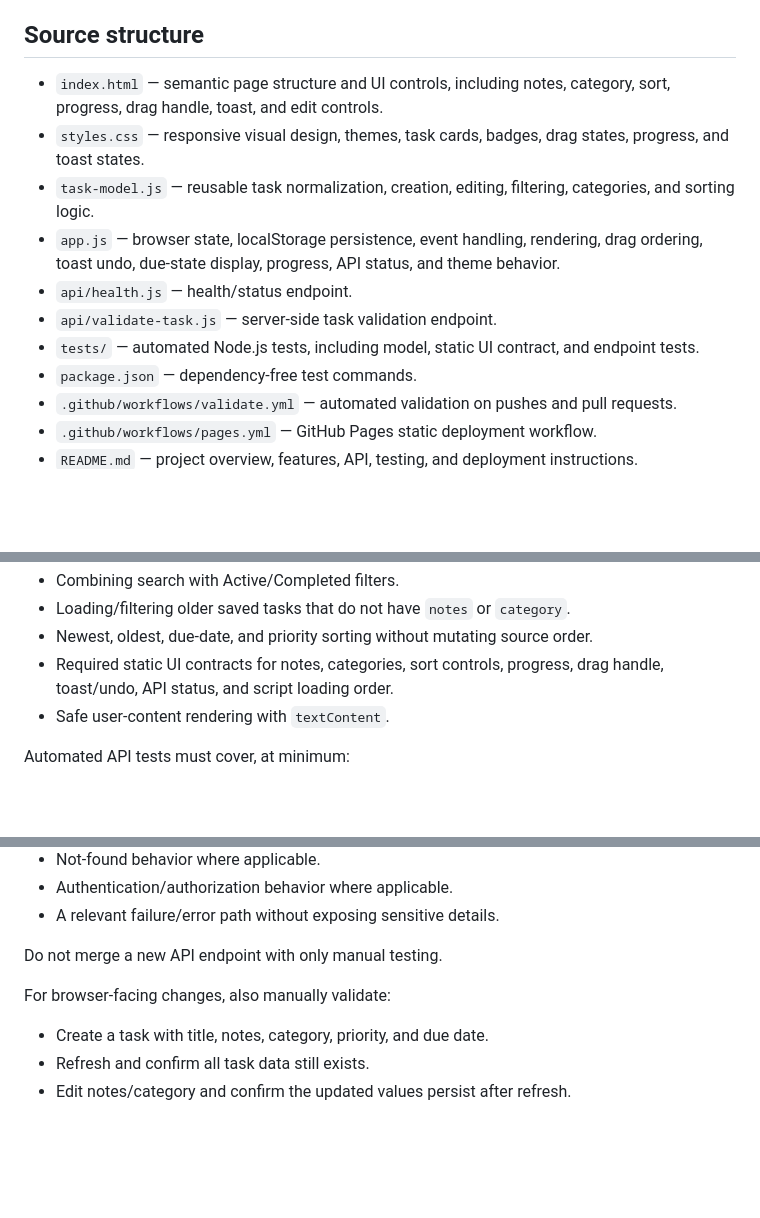
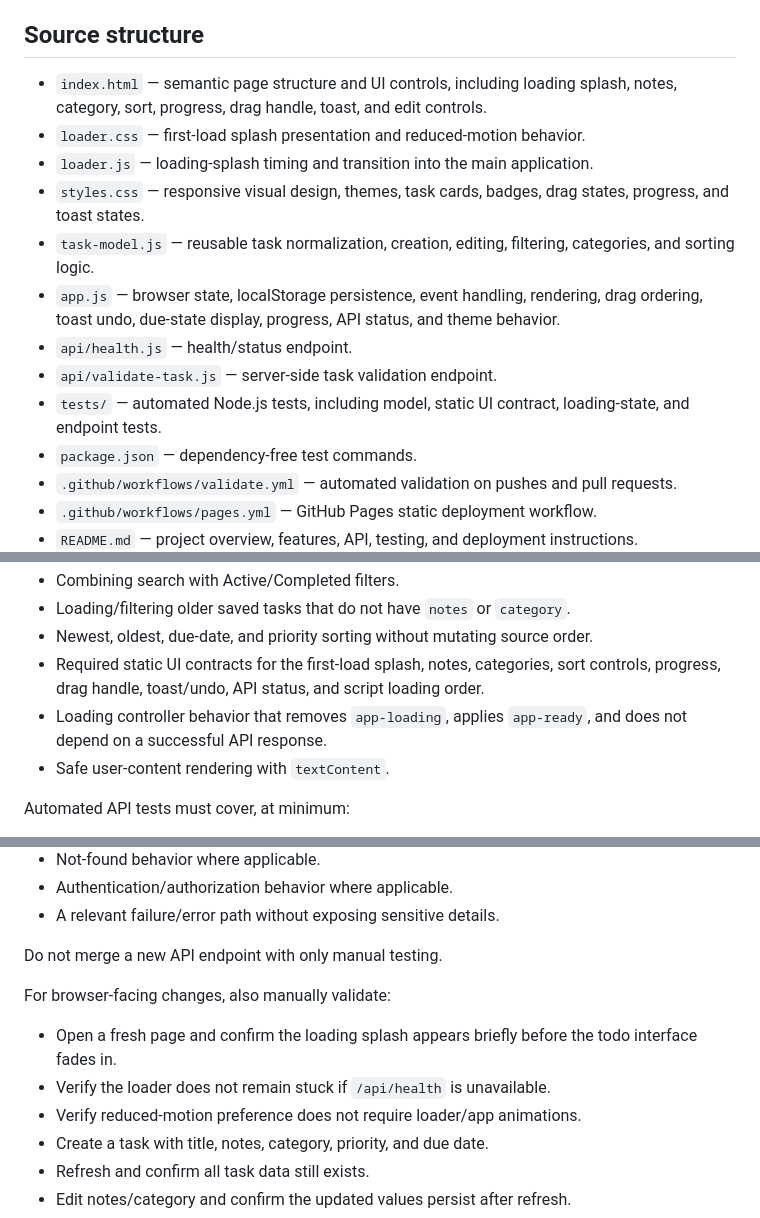
Before and after one commit to gODtECH-Ctl-Create/todo-hng-task-1, a Markdown page: AGENTS.md, 3 parts joined by grey strips. GitHub-like rendering; blank space fills up the shorter version.

Commit message:
docs: protect loading state in agent rules

```diff
--- a/AGENTS.md
+++ b/AGENTS.md
@@ -35,13 +36,15 @@ The notes feature is mandatory. Do not remove or silently break it while changin
 - Never commit secrets, credentials, tokens, or private data.
 
 ## Source structure
-- `index.html` — semantic page structure and UI controls, including notes, category, sort, progress, drag handle, toast, and edit controls.
+- `index.html` — semantic page structure and UI controls, including loading splash, notes, category, sort, progress, drag handle, toast, and edit controls.
+- `loader.css` — first-load splash presentation and reduced-motion behavior.
+- `loader.js` — loading-splash timing and transition into the main application.
 - `styles.css` — responsive visual design, themes, task cards, badges, drag states, progress, and toast states.
 - `task-model.js` — reusable task normalization, creation, editing, filtering, categories, and sorting logic.
 - `app.js` — browser state, localStorage persistence, event handling, rendering, drag ordering, toast undo, due-state display, progress, API status, and theme behavior.
 - `api/health.js` — health/status endpoint.
 - `api/validate-task.js` — server-side task validation endpoint.
-- `tests/` — automated Node.js tests, including model, static UI contract, and endpoint tests.
+- `tests/` — automated Node.js tests, including model, static UI contract, loading-state, and endpoint tests.
 - `package.json` — dependency-free test commands.
 - `.github/workflows/validate.yml` — automated validation on pushes and pull requests.
 - `.github/workflows/pages.yml` — GitHub Pages static deployment workflow.
@@ -113,7 +119,8 @@ Automated frontend/model tests must cover, at minimum:
 - Combining search with Active/Completed filters.
 - Loading/filtering older saved tasks that do not have `notes` or `category`.
 - Newest, oldest, due-date, and priority sorting without mutating source order.
-- Required static UI contracts for notes, categories, sort controls, progress, drag handle, toast/undo, API status, and script loading order.
+- Required static UI contracts for the first-load splash, notes, categories, sort controls, progress, drag handle, toast/undo, API status, and script loading order.
+- Loading controller behavior that removes `app-loading`, applies `app-ready`, and does not depend on a successful API response.
 - Safe user-content rendering with `textContent`.
 
 Automated API tests must cover, at minimum:
@@ -136,6 +143,9 @@ For every future endpoint, add automated tests for:
 Do not merge a new API endpoint with only manual testing.
 
 For browser-facing changes, also manually validate:
+- Open a fresh page and confirm the loading splash appears briefly before the todo interface fades in.
+- Verify the loader does not remain stuck if `/api/health` is unavailable.
+- Verify reduced-motion preference does not require loader/app animations.
 - Create a task with title, notes, category, priority, and due date.
 - Refresh and confirm all task data still exists.
 - Edit notes/category and confirm the updated values persist after refresh.
```
Also changed, not shown: other parts of AGENTS.md (+5 -0 lines).
